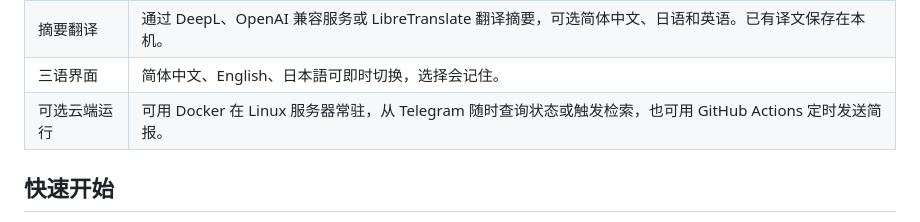
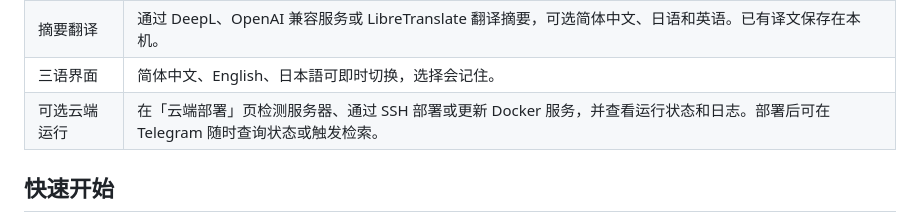
Before and after one commit to LeiLeiKo/citeglance, a Markdown page: README.md, the part around the change. Rendered like a GitHub page.

```diff
--- a/README.md
+++ b/README.md
@@ -17,7 +17,7 @@ The Windows desktop app tracks new research papers across configurable search ch
 | 本地论文库 | 查看标题、作者、发表日期、来源关键词、学科分类和摘要。检索结果自动去重，可收藏并查看历史。 |
 | 摘要翻译 | 通过 DeepL、OpenAI 兼容服务或 LibreTranslate 翻译摘要，可选简体中文、日语和英语。已有译文保存在本机。 |
 | 三语界面 | 简体中文、English、日本語可即时切换，选择会记住。 |
-| 可选云端运行 | 可用 Docker 在 Linux 服务器常驻，从 Telegram 随时查询状态或触发检索，也可用 GitHub Actions 定时发送简报。 |
+| 可选云端运行 | 在「云端部署」页检测服务器、通过 SSH 部署或更新 Docker 服务，并查看运行状态和日志。部署后可在 Telegram 随时查询状态或触发检索。 |
 
 ## 快速开始
 
```
Also changed, not shown: docs/server.md (+16 -3 lines), docs/images/cloud.png (added), 4 other files.
